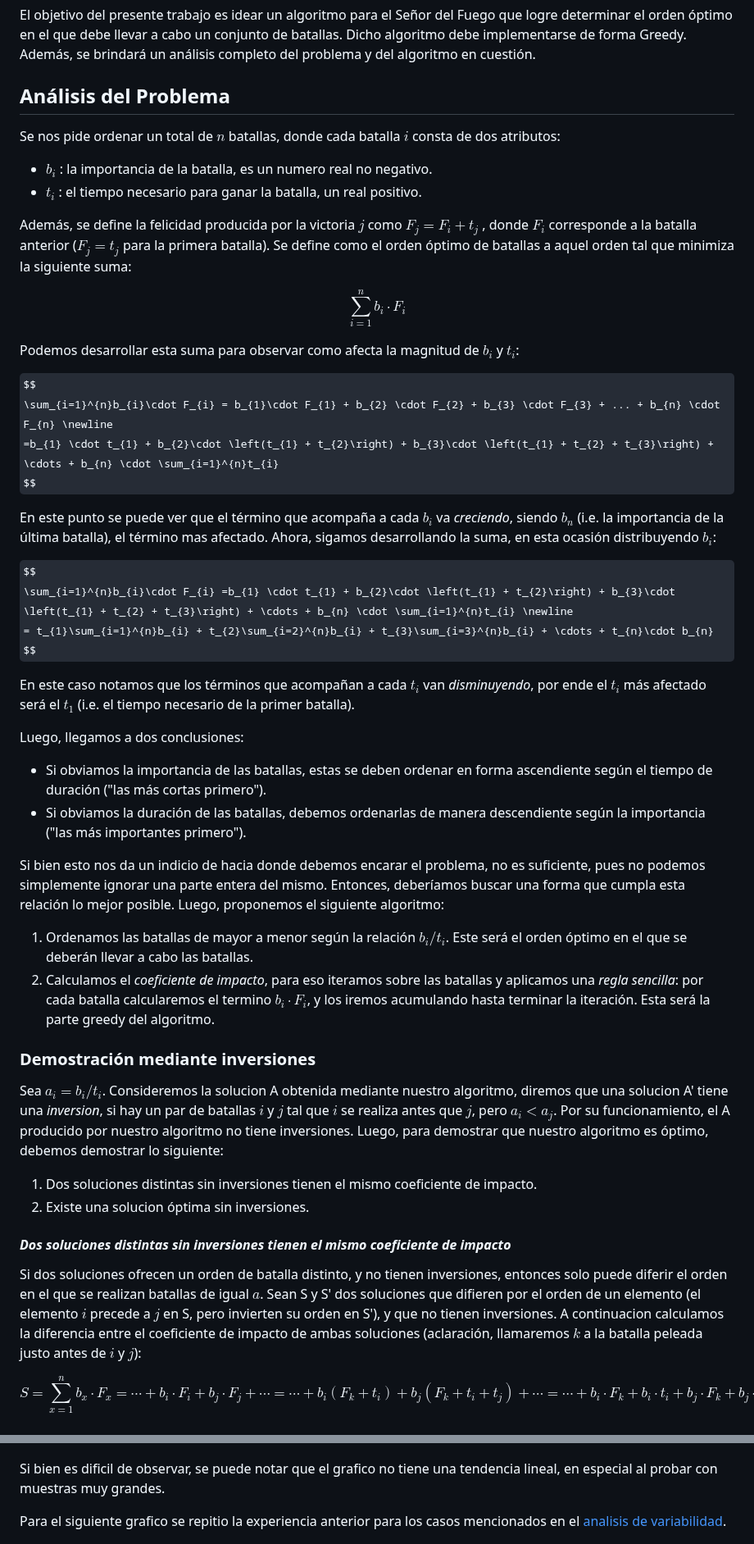
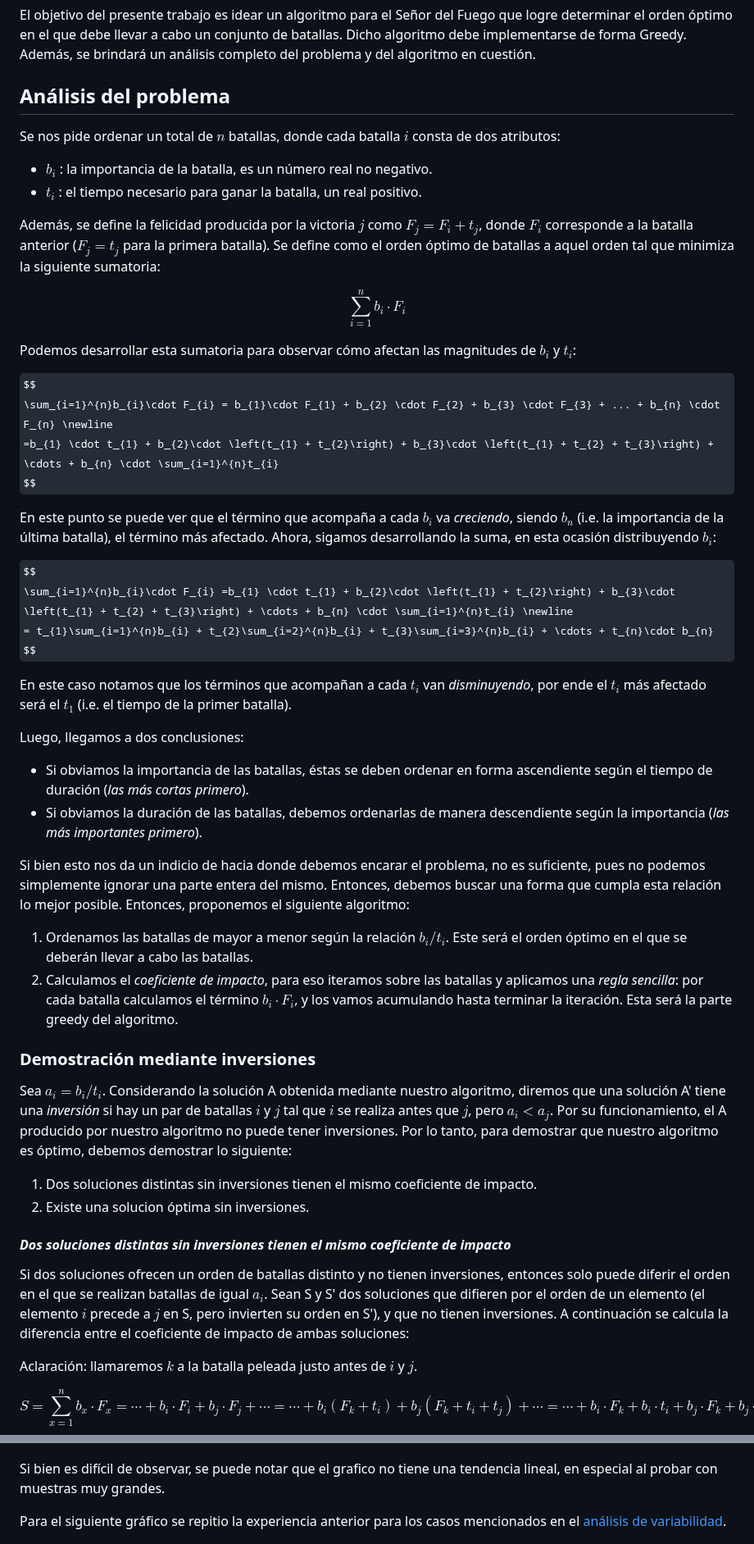
Before and after one commit to matiasrebollo/greedy-battles-scheduler, a Markdown page: informe.md, 2 parts joined by grey strips. Shown at 82% size. Rendered like a GitHub page; some formulas as TeX source.

Commit message:
corrijo detalles

```diff
--- a/informe.md
+++ b/informe.md
@@ -2,27 +2,27 @@
 
 El objetivo del presente trabajo es idear un algoritmo para el Señor del Fuego que logre determinar el orden óptimo en el que debe llevar a cabo un conjunto de batallas. Dicho algoritmo debe implementarse de forma Greedy. Además, se brindará un análisis completo del problema y del algoritmo en cuestión.
 
-## Análisis del Problema
+## Análisis del problema
 
 Se nos pide ordenar un total de $n$ batallas, donde cada batalla $i$ consta de dos atributos:
-- $b_{i}$ : la importancia de la batalla, es un numero real no negativo.
+- $b_{i}$ : la importancia de la batalla, es un número real no negativo.
 - $t_{i}$ : el tiempo necesario para ganar la batalla, un real positivo.
 
-Además, se define la felicidad producida por la victoria $j$ como $F_{j} = F_{i} + t_{j}$ , donde $F_{i}$ corresponde a la batalla anterior ($F_{j} = t_{j}$ para la primera batalla).
-Se define como el orden óptimo de batallas a aquel orden tal que minimiza la siguiente suma:
+Además, se define la felicidad producida por la victoria $j$ como $F_{j} = F_{i} + t_{j}$, donde $F_{i}$ corresponde a la batalla anterior ($F_{j} = t_{j}$ para la primera batalla).
+Se define como el orden óptimo de batallas a aquel orden tal que minimiza la siguiente sumatoria:
 
 $$
 \sum_{i=1}^{n}b_{i}\cdot F_{i}
 $$
 
-Podemos desarrollar esta suma para observar como afecta la magnitud de $b_{i}$ y $t_{i}$:
+Podemos desarrollar esta sumatoria para observar cómo afectan las magnitudes de $b_{i}$ y $t_{i}$:
 
 $$
 \sum_{i=1}^{n}b_{i}\cdot F_{i} = b_{1}\cdot F_{1} + b_{2} \cdot F_{2} + b_{3} \cdot F_{3} + ... + b_{n} \cdot F_{n} \newline
 =b_{1} \cdot t_{1} + b_{2}\cdot \left(t_{1} + t_{2}\right) + b_{3}\cdot \left(t_{1} + t_{2} + t_{3}\right) + \cdots + b_{n} \cdot \sum_{i=1}^{n}t_{i}
 $$
 
-En este punto se puede ver que el término que acompaña a cada $b_{i}$ va *creciendo*, siendo $b_{n}$ (i.e. la importancia de la última batalla), el término mas afectado.
+En este punto se puede ver que el término que acompaña a cada $b_{i}$ va *creciendo*, siendo $b_{n}$ (i.e. la importancia de la última batalla), el término más afectado.
 Ahora, sigamos desarrollando la suma, en esta ocasión distribuyendo $b_{i}$:
 
 $$
@@ -30,28 +30,30 @@ $$
 = t_{1}\sum_{i=1}^{n}b_{i} + t_{2}\sum_{i=2}^{n}b_{i} + t_{3}\sum_{i=3}^{n}b_{i} + \cdots + t_{n}\cdot b_{n}
 $$
 
-En este caso notamos que los términos que acompañan a cada $t_{i}$ van *disminuyendo*, por ende el $t_{i}$ más afectado será el $t_{1}$ (i.e. el tiempo necesario de la primer batalla).
+En este caso notamos que los términos que acompañan a cada $t_{i}$ van *disminuyendo*, por ende el $t_{i}$ más afectado será el $t_{1}$ (i.e. el tiempo de la primer batalla).
 
 Luego, llegamos a dos conclusiones:
-- Si obviamos la importancia de las batallas, estas se deben ordenar en forma ascendiente según el tiempo de duración ("las más cortas primero").
-- Si obviamos la duración de las batallas, debemos ordenarlas de manera descendiente según la importancia ("las más importantes primero").
+- Si obviamos la importancia de las batallas, éstas se deben ordenar en forma ascendiente según el tiempo de duración (*las más cortas primero*).
+- Si obviamos la duración de las batallas, debemos ordenarlas de manera descendiente según la importancia (*las más importantes primero*).
 
-Si bien esto nos da un indicio de hacia donde debemos encarar el problema, no es suficiente, pues no podemos simplemente ignorar una parte entera del mismo. Entonces, deberíamos buscar una forma que cumpla esta relación lo mejor posible.
-Luego, proponemos el siguiente algoritmo:
+Si bien esto nos da un indicio de hacia donde debemos encarar el problema, no es suficiente, pues no podemos simplemente ignorar una parte entera del mismo. Entonces, debemos buscar una forma que cumpla esta relación lo mejor posible.
+Entonces, proponemos el siguiente algoritmo:
 
 1. Ordenamos las batallas de mayor a menor según la relación $b_{i}/t_{i}$. Este será el orden óptimo en el que se deberán llevar a cabo las batallas.
-2. Calculamos el *coeficiente de impacto*, para eso iteramos sobre las batallas y aplicamos una *regla sencilla*:  por cada batalla calcularemos el termino $b_{i}\cdot F_{i}$, y los iremos acumulando hasta terminar la iteración. Esta será la parte greedy del algoritmo.
+2. Calculamos el *coeficiente de impacto*, para eso iteramos sobre las batallas y aplicamos una *regla sencilla*:  por cada batalla calculamos el término $b_{i}\cdot F_{i}$, y los vamos acumulando hasta terminar la iteración. Esta será la parte greedy del algoritmo.
 
 ### Demostración mediante inversiones
 
-Sea $a_{i} = b_{i}/t_{i}$. Consideremos la solucion A obtenida mediante nuestro algoritmo, diremos que una solucion A' tiene una *inversion*, si hay un par de batallas $i$ y $j$ tal que $i$ se realiza antes que $j$, pero $a_{i} < a_{j}$. Por su funcionamiento, el A producido por nuestro algoritmo no tiene inversiones.
-Luego, para demostrar que nuestro algoritmo es óptimo, debemos demostrar lo siguiente:
+Sea $a_{i} = b_{i}/t_{i}$. Considerando la solución A obtenida mediante nuestro algoritmo, diremos que una solución A' tiene una *inversión* si hay un par de batallas $i$ y $j$ tal que $i$ se realiza antes que $j$, pero $a_{i} < a_{j}$. Por su funcionamiento, el A producido por nuestro algoritmo no puede tener inversiones.
+Por lo tanto, para demostrar que nuestro algoritmo es óptimo, debemos demostrar lo siguiente:
 1. Dos soluciones distintas sin inversiones tienen el mismo coeficiente de impacto.
 2. Existe una solucion óptima sin inversiones.
 
 #### *Dos soluciones distintas sin inversiones tienen el mismo coeficiente de impacto*
 
-Si dos soluciones ofrecen un orden de batalla distinto, y no tienen inversiones, entonces solo puede diferir el orden en el que se realizan batallas de igual $a$. Sean S y S' dos soluciones que difieren por el orden de un elemento (el elemento $i$ precede a $j$ en S, pero invierten su orden en S'), y que no tienen inversiones. A continuacion calculamos la diferencia entre el coeficiente de impacto de ambas soluciones (aclaración, llamaremos $k$ a la batalla peleada justo antes de $i$ y $j$):
+Si dos soluciones ofrecen un orden de batallas distinto y no tienen inversiones, entonces solo puede diferir el orden en el que se realizan batallas de igual $a_i$. Sean S y S' dos soluciones que difieren por el orden de un elemento (el elemento $i$ precede a $j$ en S, pero invierten su orden en S'), y que no tienen inversiones. A continuación se calcula la diferencia entre el coeficiente de impacto de ambas soluciones:
+
+Aclaración: llamaremos $k$ a la batalla peleada justo antes de $i$ y $j$.
 
 $$
 S = \sum_{x=1}^{n}b_{x}\cdot F_{x} = \cdots + b_{i}\cdot F_{i} + b_{j}\cdot F_{j} + \cdots = \cdots + b_{i}\left(F_{k} + t_{i}\right) + b_{j}\left(F_{k} + t_{i} + t_{j}\right) + \cdots = \cdots + b_{i}\cdot F_{k} + b_{i}\cdot t_{i} + b_{j}\cdot F_{k} + b_{j}\cdot t_{i} + b_{j}\cdot t_{j} + \cdots
@@ -191,9 +193,9 @@ Para la primer medición se fueron generando muestras aleatorias de tamaño n, c
 
 ![grafico complejidad](img/grafico_complejidad.png "grafico complejidad")
 
-Si bien es dificil de observar, se puede notar que el grafico no tiene una tendencia lineal, en especial al probar con muestras muy grandes.
+Si bien es difícil de observar, se puede notar que el grafico no tiene una tendencia lineal, en especial al probar con muestras muy grandes.
 
-Para el siguiente grafico se repitio la experiencia anterior para los casos mencionados en el [analisis de variabilidad](#análisis-variabilidad-de-valores).
+Para el siguiente gráfico se repitio la experiencia anterior para los casos mencionados en el [análisis de variabilidad](#análisis-variabilidad-de-valores).
 
 ![grafico variabilidad](img/grafico_variabilidad.png "grafico variabilidad")
 
```
Also changed, not shown: other parts of informe.md (+1 -1 lines).
